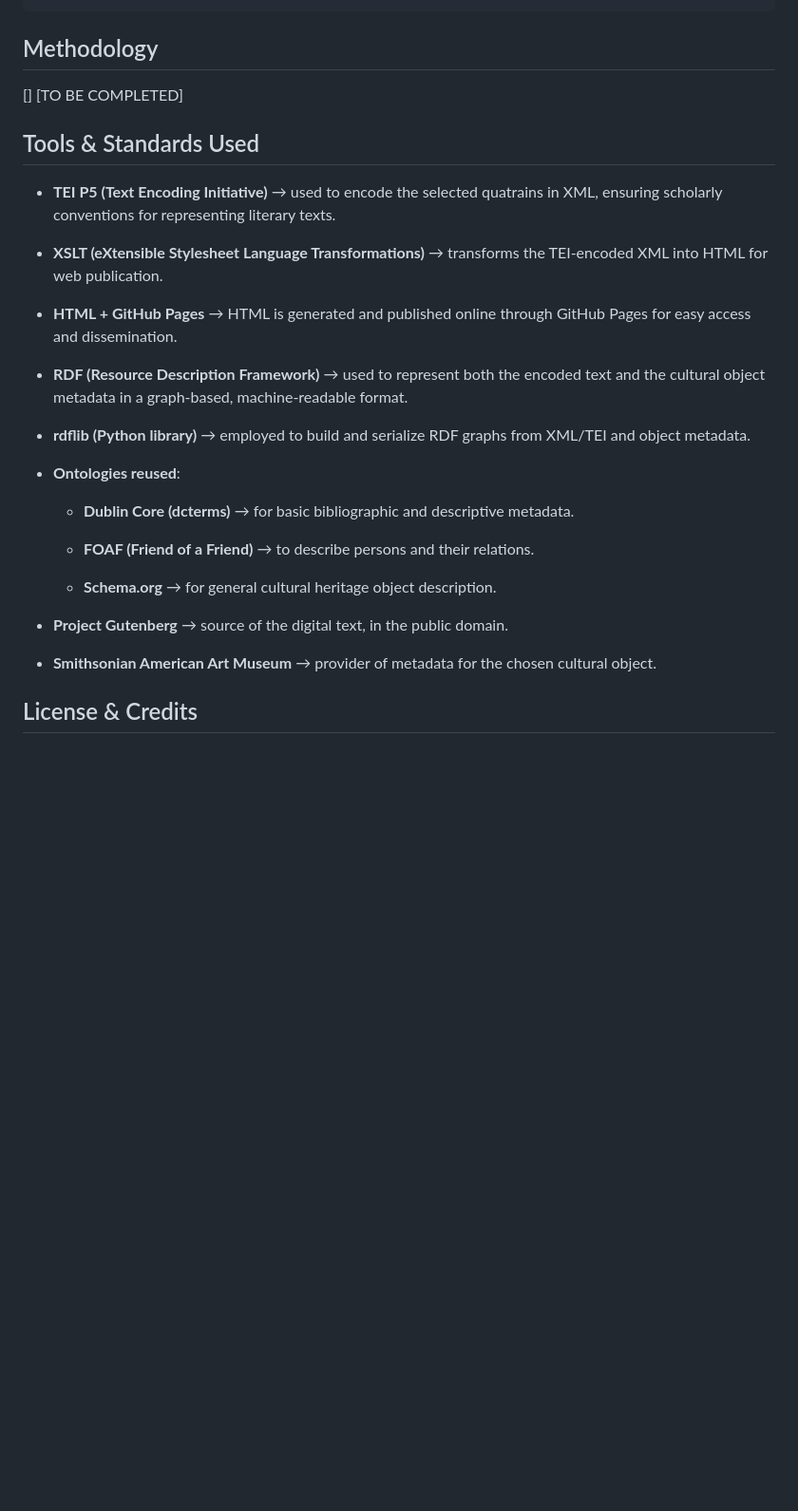
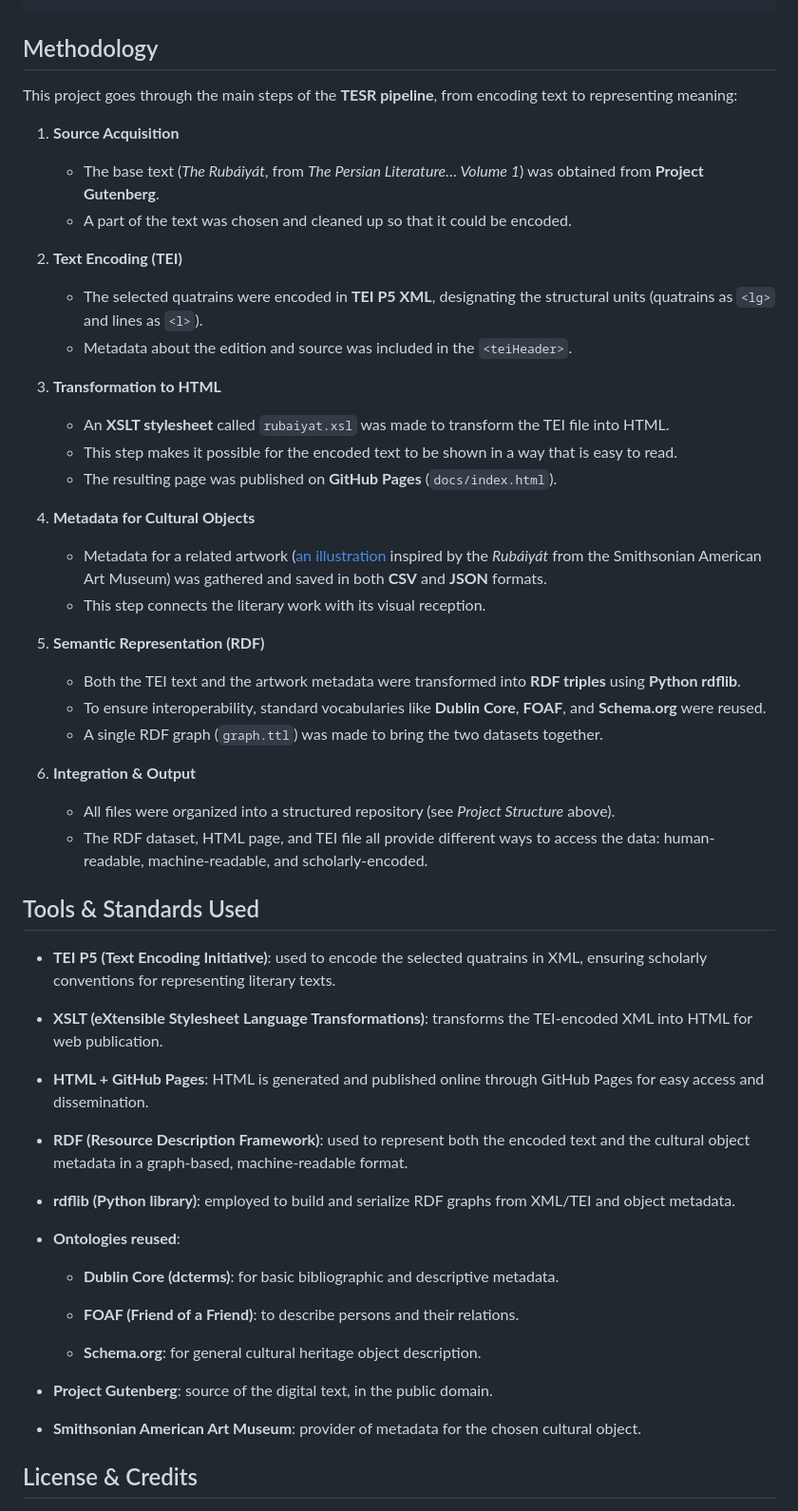
Before and after one commit to mjavadf/gol-o-mey, a Markdown page: README.md, the part around the change. Shown at 95% size. GitHub-like rendering; blank space fills up the shorter version.

````diff
--- a/README.md
+++ b/README.md
@@ -54,31 +54,58 @@ gol-o-mey/
 ```
 
 ## Methodology
-[] [TO BE COMPLETED]
+This project goes through the main steps of the **TESR pipeline**, from encoding text to representing meaning:
+
+1. **Source Acquisition**
+   - The base text (*The Rubáiyát*, from *The Persian Literature… Volume 1*) was obtained from **Project Gutenberg**.
+   - A part of the text was chosen and cleaned up so that it could be encoded.
+
+2. **Text Encoding (TEI)**
+   - The selected quatrains were encoded in **TEI P5 XML**, designating the structural units (quatrains as `<lg>` and lines as `<l>`).
+   - Metadata about the edition and source was included in the `<teiHeader>`.
+
+3. **Transformation to HTML**
+   - An **XSLT stylesheet** called `rubaiyat.xsl` was made to transform the TEI file into HTML.
+   - This step makes it possible for the encoded text to be shown in a way that is easy to read.
+   - The resulting page was published on **GitHub Pages** (`docs/index.html`).
+
+4. **Metadata for Cultural Objects**
+   - Metadata for a related artwork ([an illustration](https://americanart.si.edu/artwork/illustration-rubaiyat-omar-khayyam-beginning-25637) inspired by the *Rubáiyát* from the Smithsonian American Art Museum) was gathered and saved in both **CSV** and **JSON** formats.
+   - This step connects the literary work with its visual reception.
+
+5. **Semantic Representation (RDF)**
+   - Both the TEI text and the artwork metadata were transformed into **RDF triples** using **Python rdflib**.
+   - To ensure interoperability, standard vocabularies like **Dublin Core**, **FOAF**, and **Schema.org** were reused.
+   - A single RDF graph (`graph.ttl`) was made to bring the two datasets together.
+
+6. **Integration & Output**
+   - All files were organized into a structured repository (see *Project Structure* above).
+   - The RDF dataset, HTML page, and TEI file all provide different ways to access the data: human-readable, machine-readable, and scholarly-encoded.
+
 
 ## Tools & Standards Used
 
-- **TEI P5 (Text Encoding Initiative)** → used to encode the selected quatrains in XML, ensuring scholarly conventions for representing literary texts.
+- **TEI P5 (Text Encoding Initiative)**: used to encode the selected quatrains in XML, ensuring scholarly conventions for representing literary texts.
 
-- **XSLT (eXtensible Stylesheet Language Transformations)** → transforms the TEI-encoded XML into HTML for web publication.
+- **XSLT (eXtensible Stylesheet Language Transformations)**: transforms the TEI-encoded XML into HTML for web publication.
 
-- **HTML + GitHub Pages** → HTML is generated and published online through GitHub Pages for easy access and dissemination.
+- **HTML + GitHub Pages**: HTML is generated and published online through GitHub Pages for easy access and dissemination.
 
-- **RDF (Resource Description Framework)** → used to represent both the encoded text and the cultural object metadata in a graph-based, machine-readable format.
+- **RDF (Resource Description Framework)**: used to represent both the encoded text and the cultural object metadata in a graph-based, machine-readable format.
 
-- **rdflib (Python library)** → employed to build and serialize RDF graphs from XML/TEI and object metadata.
+- **rdflib (Python library)**: employed to build and serialize RDF graphs from XML/TEI and object metadata.
 
 - **Ontologies reused**:
 
-    - **Dublin Core (dcterms)** → for basic bibliographic and descriptive metadata.
+    - **Dublin Core (dcterms)**: for basic bibliographic and descriptive metadata.
 
-    - **FOAF (Friend of a Friend)** → to describe persons and their relations.
+    - **FOAF (Friend of a Friend)**: to describe persons and their relations.
 
-    - **Schema.org** → for general cultural heritage object description.
+    - **Schema.org**: for general cultural heritage object description.
 
-- **Project Gutenberg** → source of the digital text, in the public domain.
+- **Project Gutenberg**: source of the digital text, in the public domain.
 
-- **Smithsonian American Art Museum** → provider of metadata for the chosen cultural object.
+- **Smithsonian American Art Museum**: provider of metadata for the chosen cultural object.
 
 ## License & Credits
 
````
